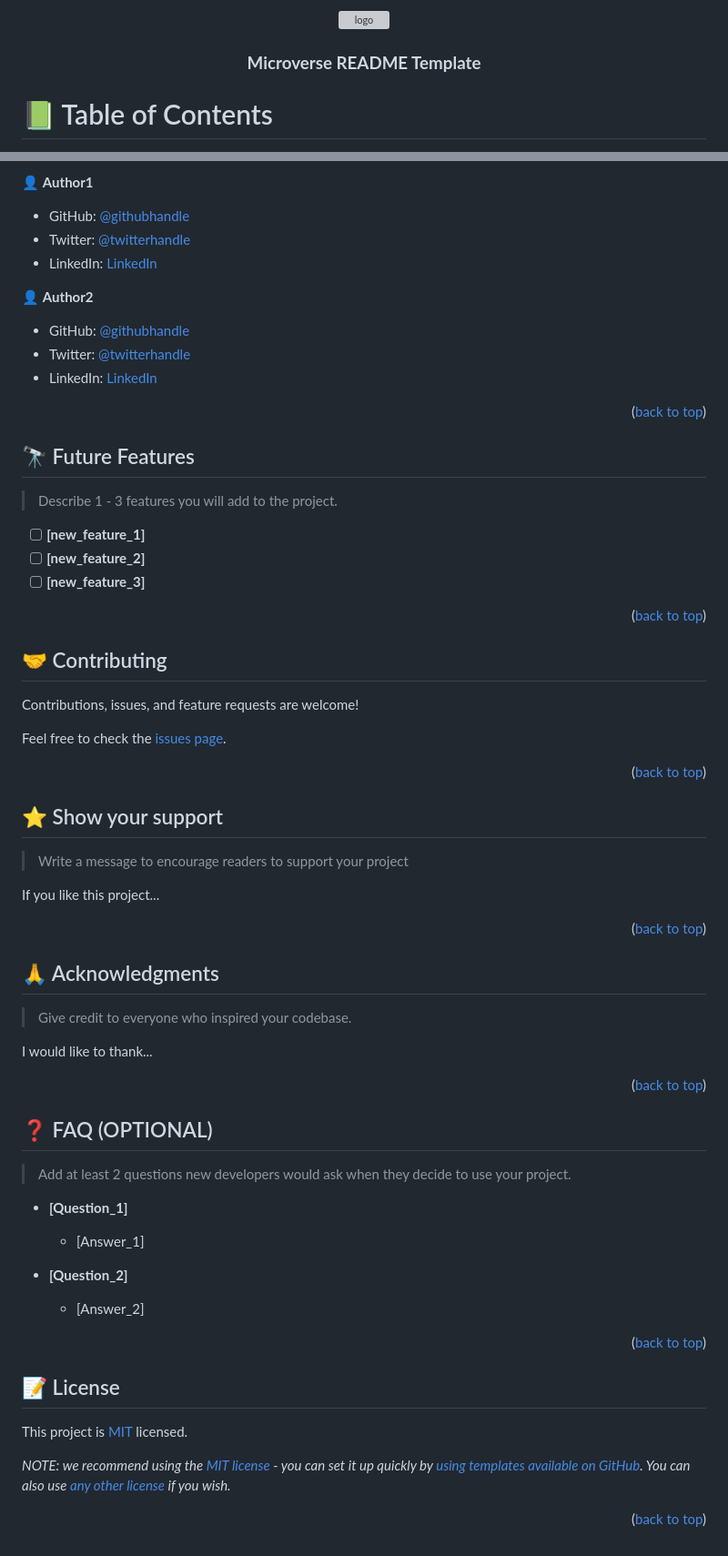
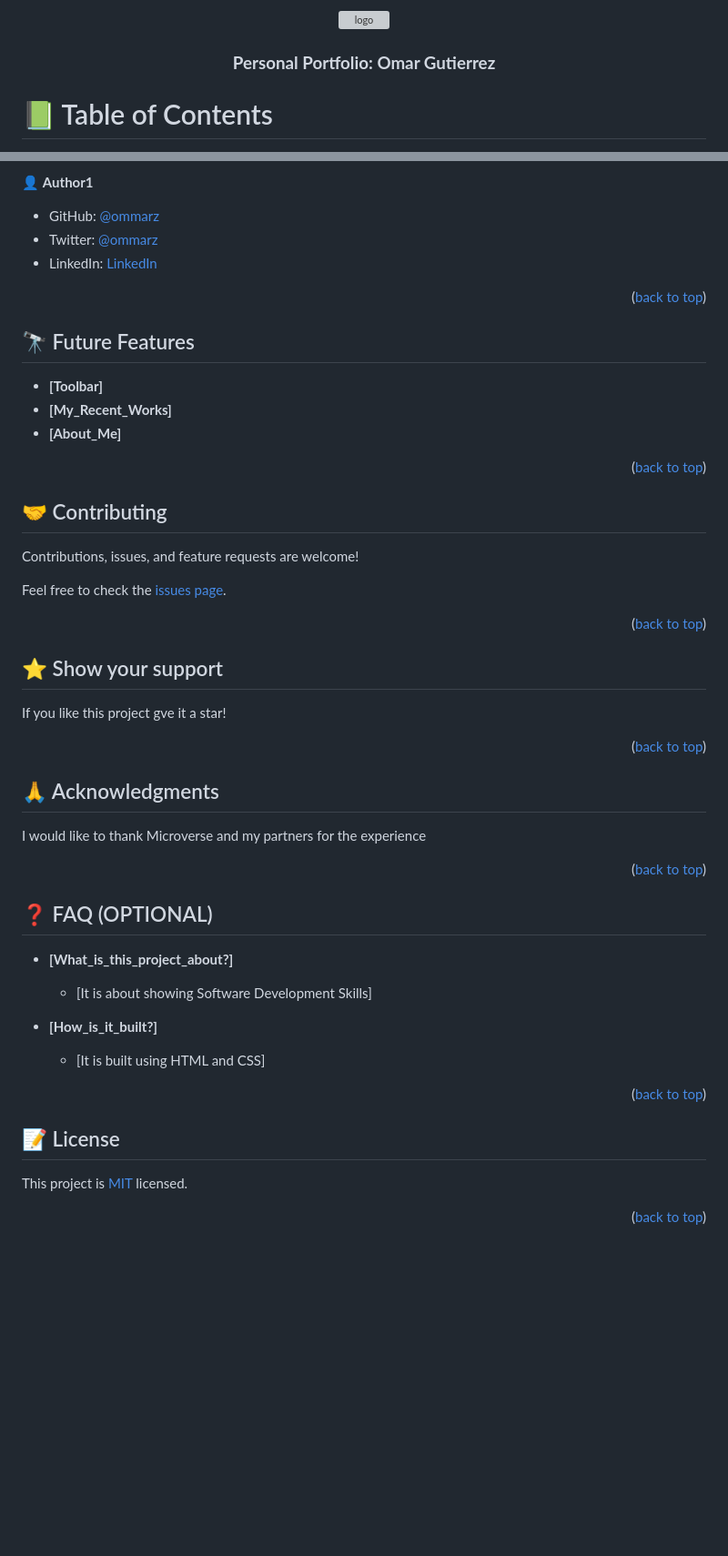
Before and after one commit to ommarz/Personal_Portfolio, a Markdown page: README.md, 2 parts joined by grey strips. Shown: that part at 91% size. GitHub-like rendering; blank space fills up the shorter version; grey boxes are pictures that could not be loaded.

```diff
--- a/README.md
+++ b/README.md
@@ -1,36 +1,12 @@
 <a name="readme-top"></a>
 
-<!--
-HOW TO USE:
-This is an example of how you may give instructions on setting up your project locally.
-
-Modify this file to match your project and remove sections that don't apply.
-
-REQUIRED SECTIONS:
-- Table of Contents
-- About the Project
-  - Built With
-  - Live Demo
-- Getting Started
-- Authors
-- Future Features
-- Contributing
-- Show your support
-- Acknowledgements
-- License
-
-OPTIONAL SECTIONS:
-- FAQ
-
-After you're finished please remove all the comments and instructions!
--->
 
 <div align="center">
   <!-- You are encouraged to replace this logo with your own! Otherwise you can also remove it. -->
   <img src="murple_logo.png" alt="logo" width="140"  height="auto" />
   <br/>
 
-  <h3><b>Microverse README Template</b></h3>
+  <h3><b>Personal Portfolio: Omar Gutierrez</b></h3>
 
 </div>
 
@@ -207,15 +153,9 @@ Example:
 
 👤 **Author1**
 
-- GitHub: [@githubhandle](https://github.com/githubhandle)
-- Twitter: [@twitterhandle](https://twitter.com/twitterhandle)
-- LinkedIn: [LinkedIn](https://linkedin.com/in/linkedinhandle)
-
-👤 **Author2**
-
-- GitHub: [@githubhandle](https://github.com/githubhandle)
-- Twitter: [@twitterhandle](https://twitter.com/twitterhandle)
-- LinkedIn: [LinkedIn](https://linkedin.com/in/linkedinhandle)
+- GitHub: [@ommarz](https://github.com/ommarz)
+- Twitter: [@ommarz](https://twitter.com/ommarz)
+- LinkedIn: [LinkedIn](https://linkedin.com/in/omar-gutierrez-arias-b41205273/)
 
 <p align="right">(<a href="#readme-top">back to top</a>)</p>
 
@@ -223,11 +163,10 @@ Example:
 
 ## 🔭 Future Features <a name="future-features"></a>
 
-> Describe 1 - 3 features you will add to the project.
 
-- [ ] **[new_feature_1]**
-- [ ] **[new_feature_2]**
-- [ ] **[new_feature_3]**
+-  **[Toolbar]**
+-  **[My_Recent_Works]**
+-  **[About_Me]**
 
 <p align="right">(<a href="#readme-top">back to top</a>)</p>
 
@@ -245,9 +184,7 @@ Feel free to check the [issues page](../../issues/).
 
 ## ⭐️ Show your support <a name="support"></a>
 
-> Write a message to encourage readers to support your project
-
-If you like this project...
+If you like this project gve it a star!
 
 <p align="right">(<a href="#readme-top">back to top</a>)</p>
 
@@ -255,9 +192,7 @@ If you like this project...
 
 ## 🙏 Acknowledgments <a name="acknowledgements"></a>
 
-> Give credit to everyone who inspired your codebase.
-
-I would like to thank...
+I would like to thank Microverse and my partners for the experience
 
 <p align="right">(<a href="#readme-top">back to top</a>)</p>
 
@@ -265,15 +200,14 @@ I would like to thank...
 
 ## ❓ FAQ (OPTIONAL) <a name="faq"></a>
 
-> Add at least 2 questions new developers would ask when they decide to use your project.
 
-- **[Question_1]**
+- **[What_is_this_project_about?]**
 
-  - [Answer_1]
+  - [It is about showing Software Development Skills]
 
-- **[Question_2]**
+- **[How_is_it_built?]**
 
-  - [Answer_2]
+  - [It is built using HTML and CSS]
 
 <p align="right">(<a href="#readme-top">back to top</a>)</p>
 
@@ -285,4 +219,3 @@ This project is [MIT](./LICENSE) licensed.
 
-_NOTE: we recommend using the [MIT license](https://choosealicense.com/licenses/mit/) - you can set it up quickly by [using templates available on GitHub](https://docs.github.com/en/communities/setting-up-your-project-for-healthy-contributions/adding-a-license-to-a-repository). You can also use [any other license](https://choosealicense.com/licenses/) if you wish._
 
 <p align="right">(<a href="#readme-top">back to top</a>)</p>
```
Also changed, not shown: other parts of README.md (+23 -53 lines).
